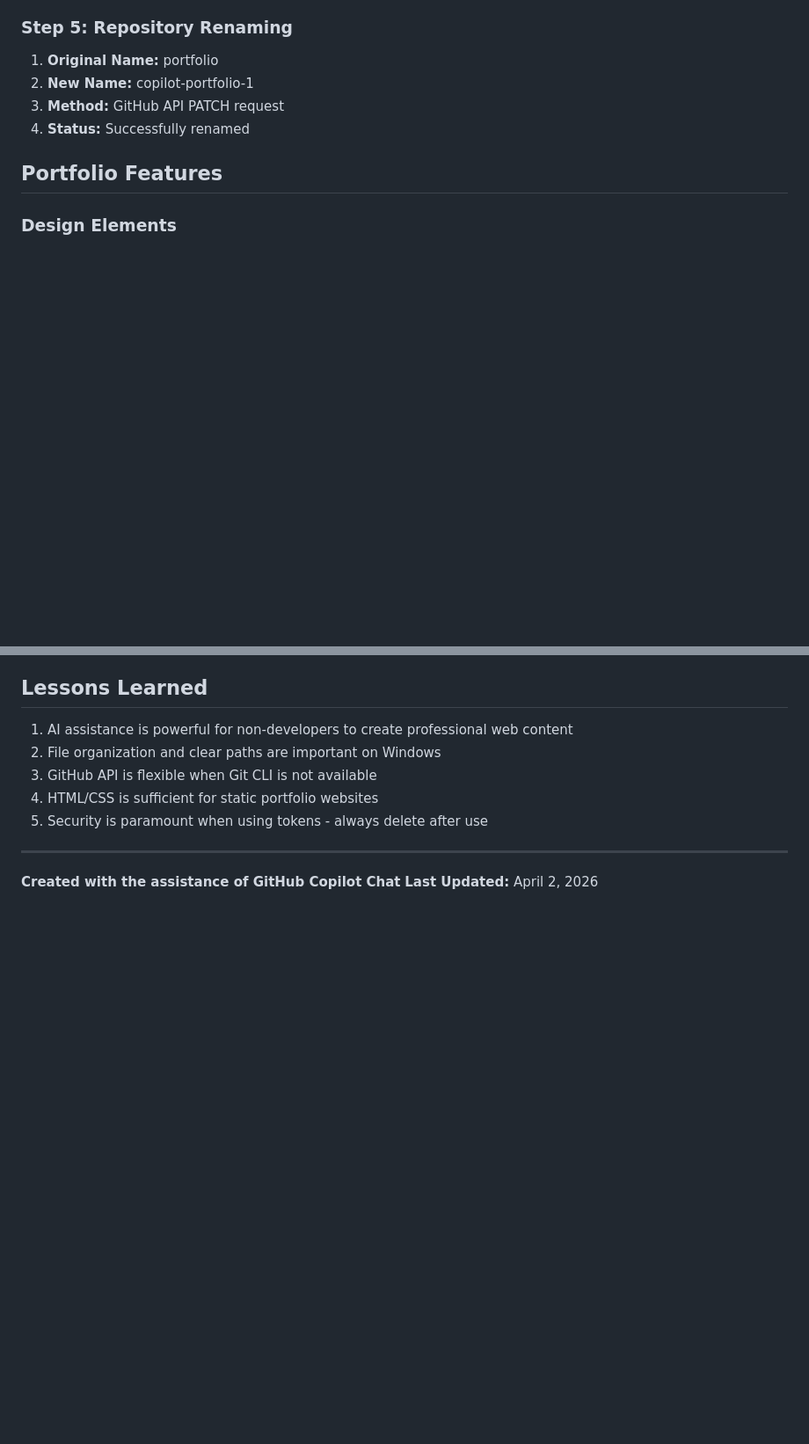
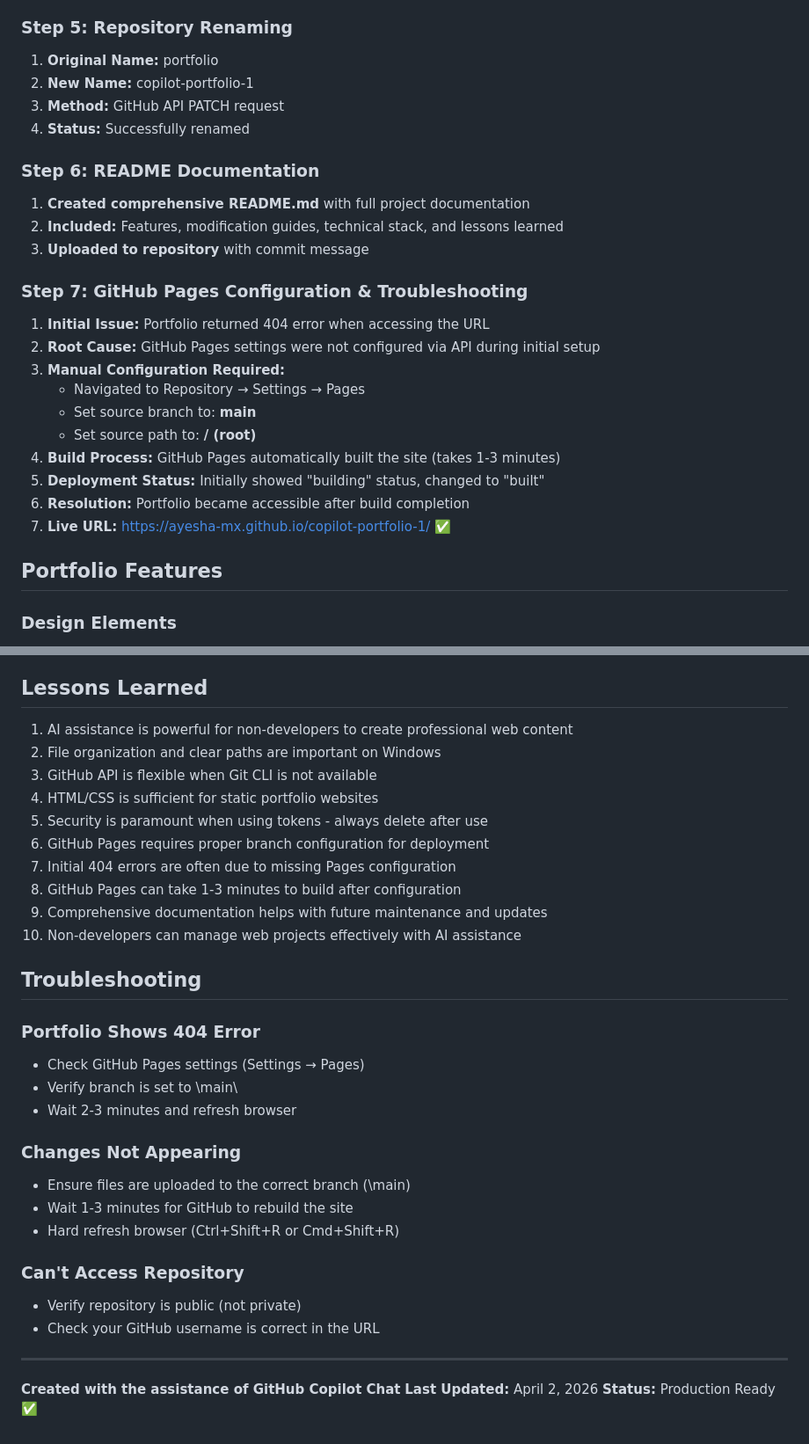
Before and after one commit to ayesha-mx/copilot-portfolio-1, a Markdown page: README.md, 2 parts joined by grey strips. Shown at 88% size. Drawn GitHub-style; blank space fills up the shorter version.

```diff
--- a/README.md
+++ b/README.md
@@ -51,6 +51,23 @@ View your portfolio at: https://ayesha-mx.github.io/copilot-portfolio-1/
 2. **New Name:** copilot-portfolio-1
 3. **Method:** GitHub API PATCH request
 4. **Status:** Successfully renamed
+
+### Step 6: README Documentation
+1. **Created comprehensive README.md** with full project documentation
+2. **Included:** Features, modification guides, technical stack, and lessons learned
+3. **Uploaded to repository** with commit message
+
+### Step 7: GitHub Pages Configuration & Troubleshooting
+1. **Initial Issue:** Portfolio returned 404 error when accessing the URL
+2. **Root Cause:** GitHub Pages settings were not configured via API during initial setup
+3. **Manual Configuration Required:**
+   - Navigated to Repository → Settings → Pages
+   - Set source branch to: **main**
+   - Set source path to: **/ (root)**
+4. **Build Process:** GitHub Pages automatically built the site (takes 1-3 minutes)
+5. **Deployment Status:** Initially showed "building" status, changed to "built"
+6. **Resolution:** Portfolio became accessible after build completion
+7. **Live URL:** https://ayesha-mx.github.io/copilot-portfolio-1/ ✅
 
 ## Portfolio Features
 
@@ -142,8 +189,30 @@ Insert new sections before the footer:
 3. GitHub API is flexible when Git CLI is not available
 4. HTML/CSS is sufficient for static portfolio websites
 5. Security is paramount when using tokens - always delete after use
+6. GitHub Pages requires proper branch configuration for deployment
+7. Initial 404 errors are often due to missing Pages configuration
+8. GitHub Pages can take 1-3 minutes to build after configuration
+9. Comprehensive documentation helps with future maintenance and updates
+10. Non-developers can manage web projects effectively with AI assistance
+
+## Troubleshooting
+
+### Portfolio Shows 404 Error
+- Check GitHub Pages settings (Settings → Pages)
+- Verify branch is set to \main\
+- Wait 2-3 minutes and refresh browser
+
+### Changes Not Appearing
+- Ensure files are uploaded to the correct branch (\main\)
+- Wait 1-3 minutes for GitHub to rebuild the site
+- Hard refresh browser (Ctrl+Shift+R or Cmd+Shift+R)
+
+### Can't Access Repository
+- Verify repository is public (not private)
+- Check your GitHub username is correct in the URL
 
 ---
 
 **Created with the assistance of GitHub Copilot Chat**
 **Last Updated:** April 2, 2026
+**Status:** Production Ready ✅
```
Also changed, not shown: other parts of README.md (+31 -1 lines).
